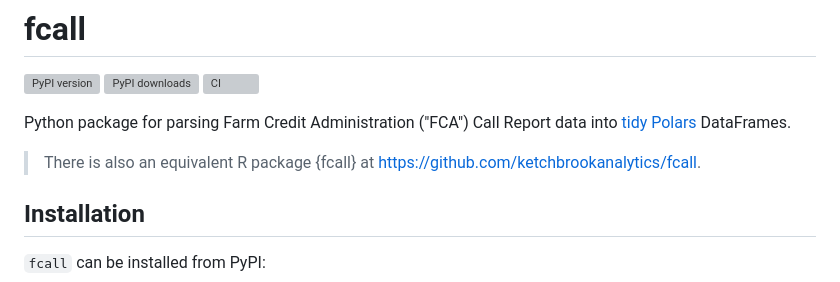
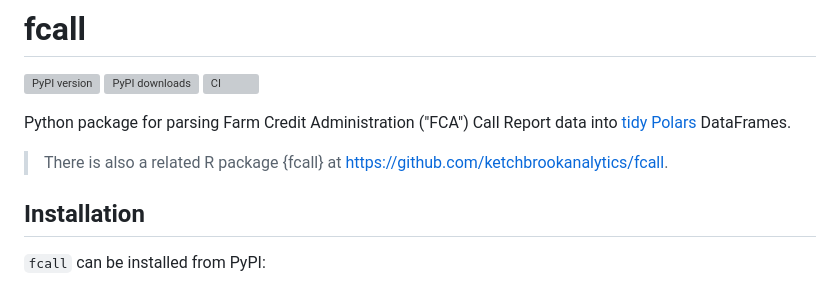
Before and after one commit to ketchbrookanalytics/fcall-py, a Markdown page: README.md, the part around the change. Drawn GitHub-style; grey boxes are pictures that could not be loaded.

Commit message:
Minor wording change

```diff
--- a/README.md
+++ b/README.md
@@ -10,7 +10,7 @@
 
 Python package for parsing Farm Credit Administration ("FCA") Call Report data into [tidy](https://vita.had.co.nz/papers/tidy-data.html) [Polars](https://pola.rs/) DataFrames.
 
-> There is also an equivalent R package {fcall} at <https://github.com/ketchbrookanalytics/fcall>.
+> There is also a related R package {fcall} at <https://github.com/ketchbrookanalytics/fcall>.
 
 ## Installation
 
```
